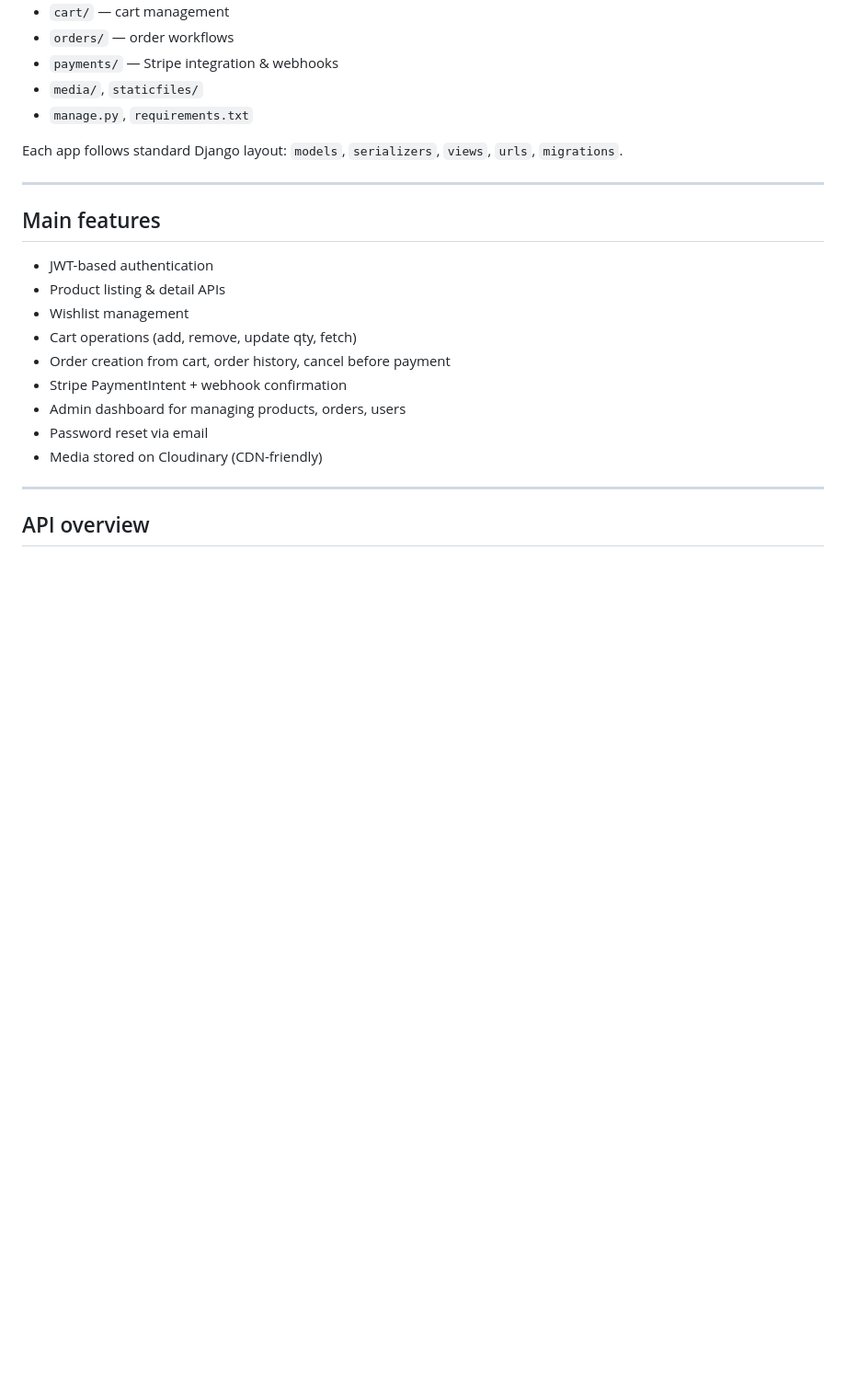
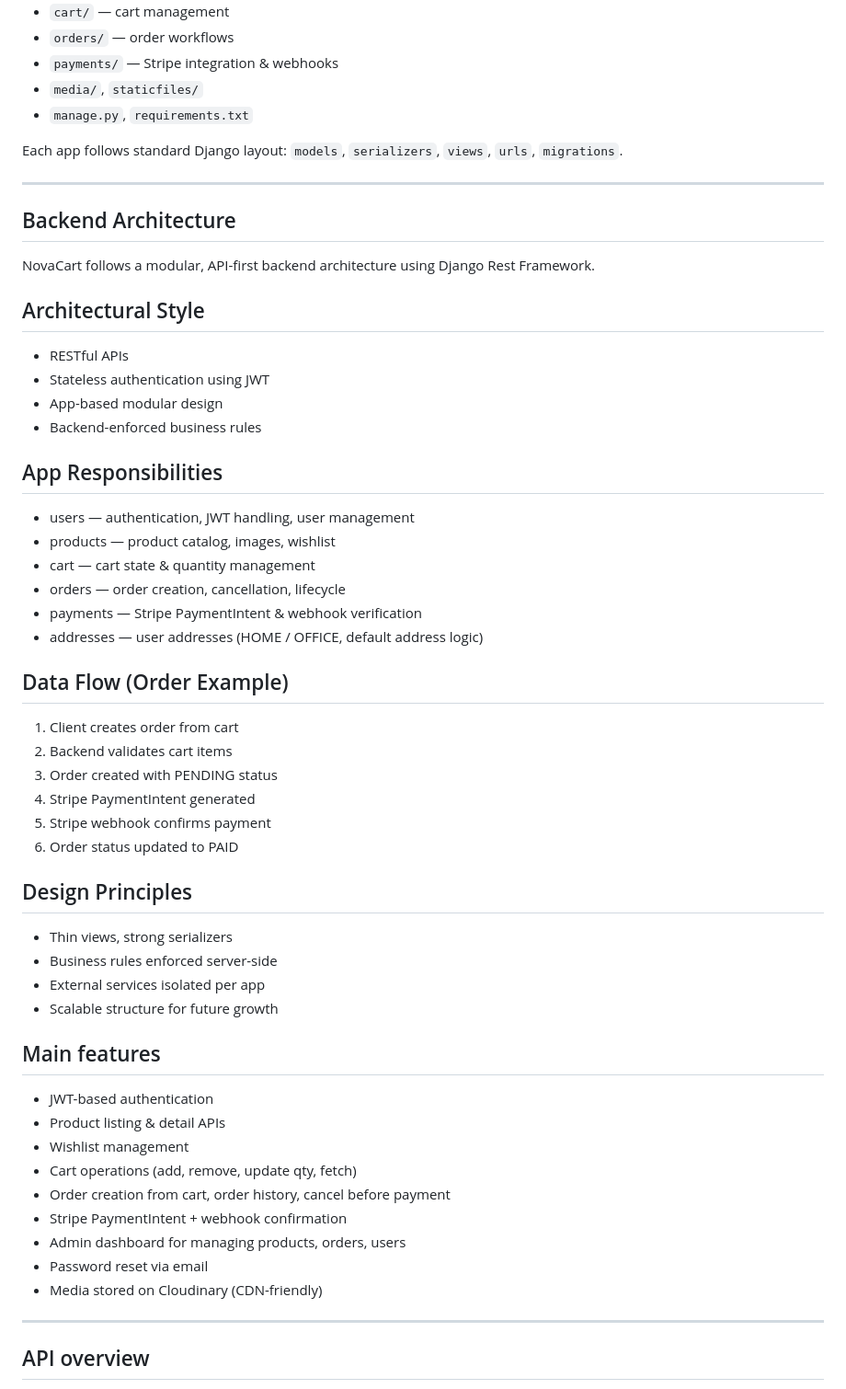
Before and after one commit to arunsabu21/novacart-backend, a Markdown page: README.md, the part around the change. Shown at 92% size. GitHub-like rendering; blank space fills up the shorter version.

```diff
--- a/README.md
+++ b/README.md
@@ -148,6 +148,43 @@ Each app follows standard Django layout: `models`, `serializers`, `views`, `urls
 
 ---
 
+## Backend Architecture
+
+NovaCart follows a modular, API-first backend architecture using Django Rest Framework.
+
+## Architectural Style
+
+- RESTful APIs
+- Stateless authentication using JWT
+- App-based modular design
+- Backend-enforced business rules
+
+## App Responsibilities
+
+- users — authentication, JWT handling, user management
+- products — product catalog, images, wishlist
+- cart — cart state & quantity management
+- orders — order creation, cancellation, lifecycle
+- payments — Stripe PaymentIntent & webhook verification
+- addresses — user addresses (HOME / OFFICE, default address logic)
+
+## Data Flow (Order Example)
+
+1. Client creates order from cart
+2. Backend validates cart items
+3. Order created with PENDING status
+4. Stripe PaymentIntent generated
+5. Stripe webhook confirms payment
+6. Order status updated to PAID
+
+## Design Principles
+
+- Thin views, strong serializers
+- Business rules enforced server-side
+- External services isolated per app
+- Scalable structure for future growth
+
+
 ## Main features
 
 - JWT-based authentication
```
